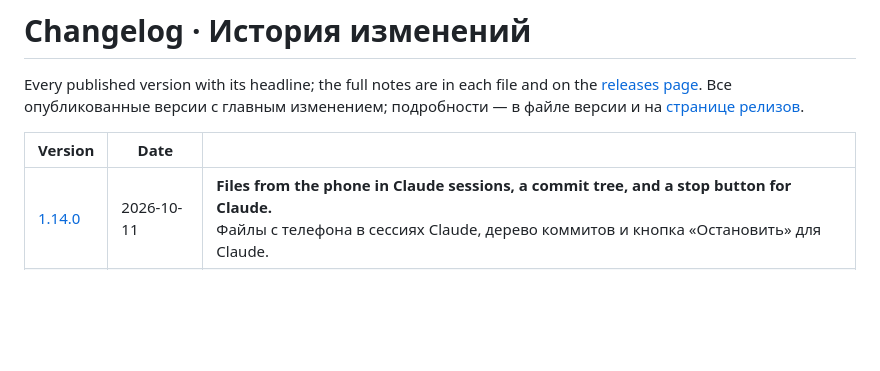
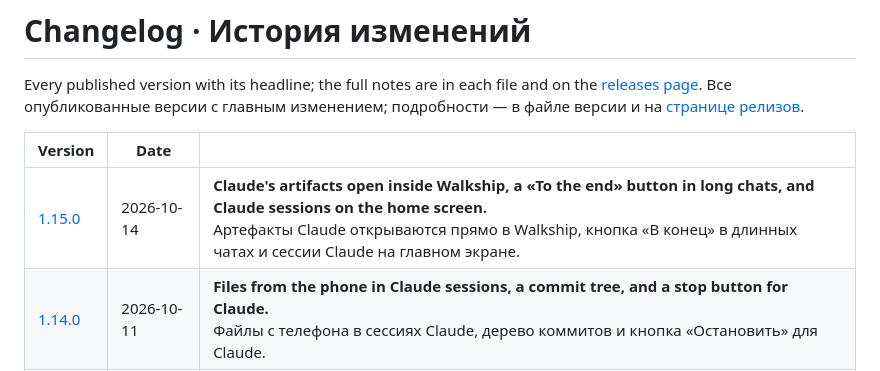
Before and after one commit to ilyabazhenov/walkship, a Markdown page: releases/README.md, the part around the change. Rendered like a GitHub page; blank space fills up the shorter version.

Commit message:
Release notes for 1.15.0: artifacts inside the app, «To the end» in long chats, Claude sessions on the home screen, replies mid-turn, Mac polish

```diff
--- a/releases/README.md
+++ b/releases/README.md
@@ -7,6 +7,7 @@ Every published version with its headline; the full notes are in each file and o
 
 | Version | Date | |
 |---|---|---|
+| [1.15.0](v1.15.0.md) | 2026-10-14 | **Claude's artifacts open inside Walkship, a «To the end» button in long chats, and Claude sessions on the home screen.**<br>Артефакты Claude открываются прямо в Walkship, кнопка «В конец» в длинных чатах и сессии Claude на главном экране. |
 | [1.14.0](v1.14.0.md) | 2026-10-11 | **Files from the phone in Claude sessions, a commit tree, and a stop button for Claude.**<br>Файлы с телефона в сессиях Claude, дерево коммитов и кнопка «Остановить» для Claude. |
 | [1.13.0](v1.13.0.md) | 2026-10-10 | **Claude Code sessions and git from the phone; tablets and the Mac get a proper big-screen layout.**<br>Сессии Claude Code и git с телефона; планшеты и Mac получили настоящую раскладку для большого экрана. |
 | [1.12.1](v1.12.1.md) | 2026-09-30 | **Away from home, more reliably and more safely; «The reply is ready» by push.**<br>Вне дома надёжнее и безопаснее; «Ответ готов» пушем. |
```
Also changed, not shown: releases/v1.15.0.md (added, +37 -0 lines).
